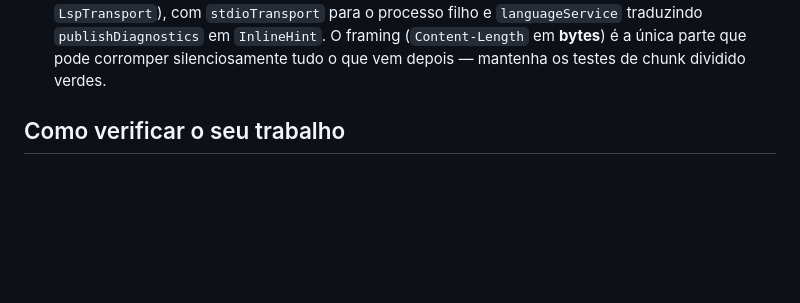
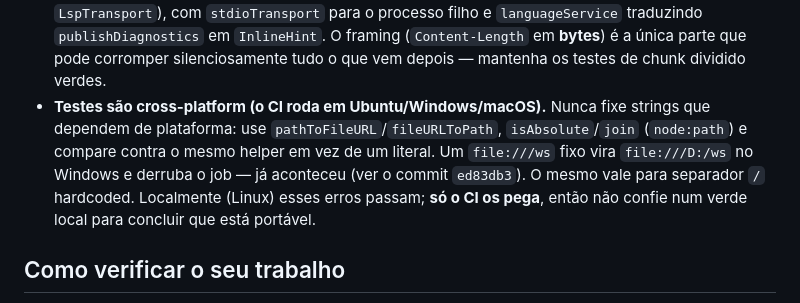
Before and after one commit to xtrempkch-droid/nexus-agent-studio, a Markdown page: AGENTS.md, the part around the change. GitHub-like rendering; blank space fills up the shorter version.

```diff
--- a/AGENTS.md
+++ b/AGENTS.md
@@ -88,6 +88,13 @@ serveStdio(() => server); // recebe uma FACTORY, retorna StdioServerHandle
   `languageService` traduzindo `publishDiagnostics` em `InlineHint`. O framing
   (`Content-Length` em **bytes**) é a única parte que pode corromper silenciosamente
   tudo o que vem depois — mantenha os testes de chunk dividido verdes.
+- **Testes são cross-platform (o CI roda em Ubuntu/Windows/macOS).** Nunca fixe
+  strings que dependem de plataforma: use `pathToFileURL`/`fileURLToPath`,
+  `isAbsolute`/`join` (`node:path`) e compare contra o mesmo helper em vez de um
+  literal. Um `file:///ws` fixo vira `file:///D:/ws` no Windows e derruba o job —
+  já aconteceu (ver o commit `ed83db3`). O mesmo vale para separador `/` hardcoded.
+  Localmente (Linux) esses erros passam; **só o CI os pega**, então não confie num
+  verde local para concluir que está portável.
 
 ## Como verificar o seu trabalho
 
```
Also changed, not shown: docs/PROJECT_STATE.md (+6 -0 lines).
